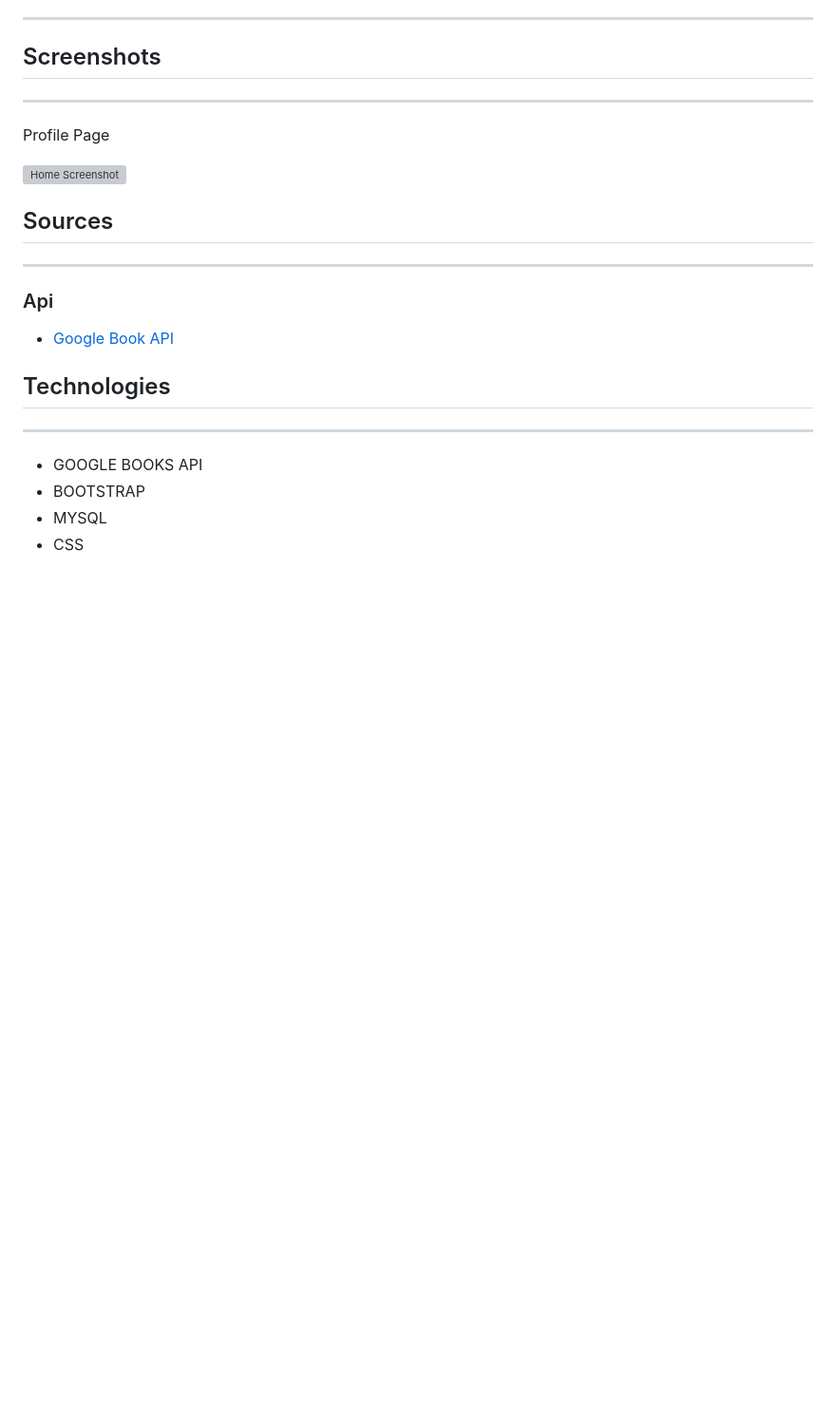
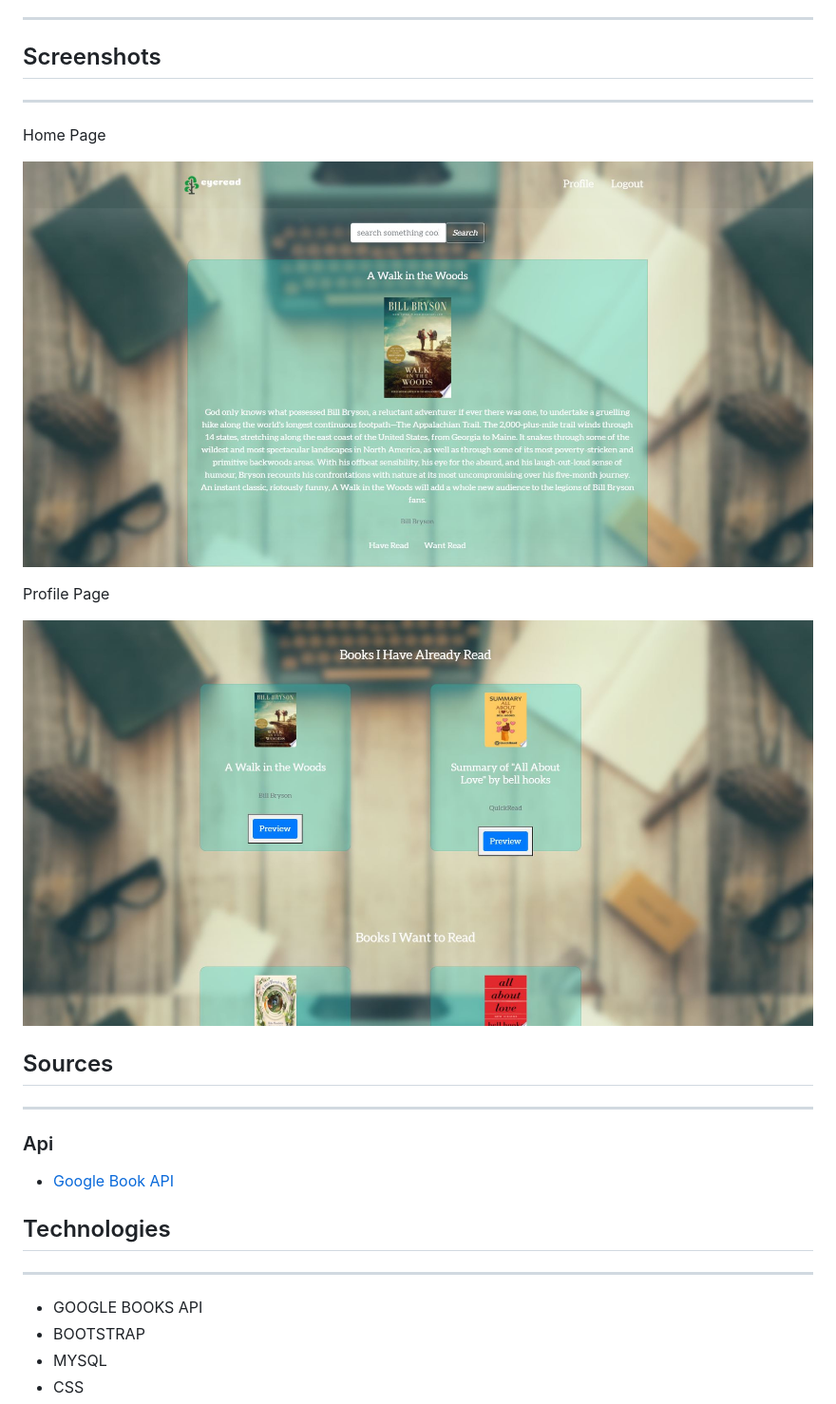
Before and after one commit to Lauracejas/Eye-Read, a Markdown page: README.md, the part around the change. Shown: that part at 95% size. Drawn GitHub-style; pictures changed too: public/images/Search.JPG (added), public/images/profile.JPG (added); blank space fills up the shorter version; grey boxes are pictures that could not be loaded.

Commit message:
add screenchots to the readme

```diff
--- a/README.md
+++ b/README.md
@@ -31,9 +31,13 @@ The project has been designed to fetch and render relevant book information from
 
 ## Screenshots
 ---
+Home Page
+
+![Home Screenshot](./public/images/Search.JPG)
+
 Profile Page
 
-![Home Screenshot](./)
+![Home Screenshot](./public/images/profile.JPG)
 
 ## Sources
 ---
```
Also changed, not shown: 1 other file.
